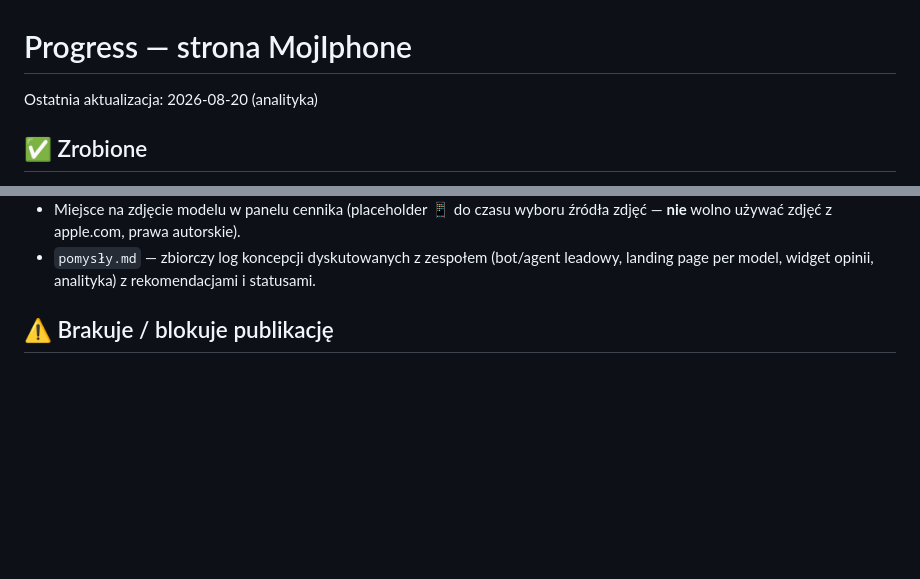
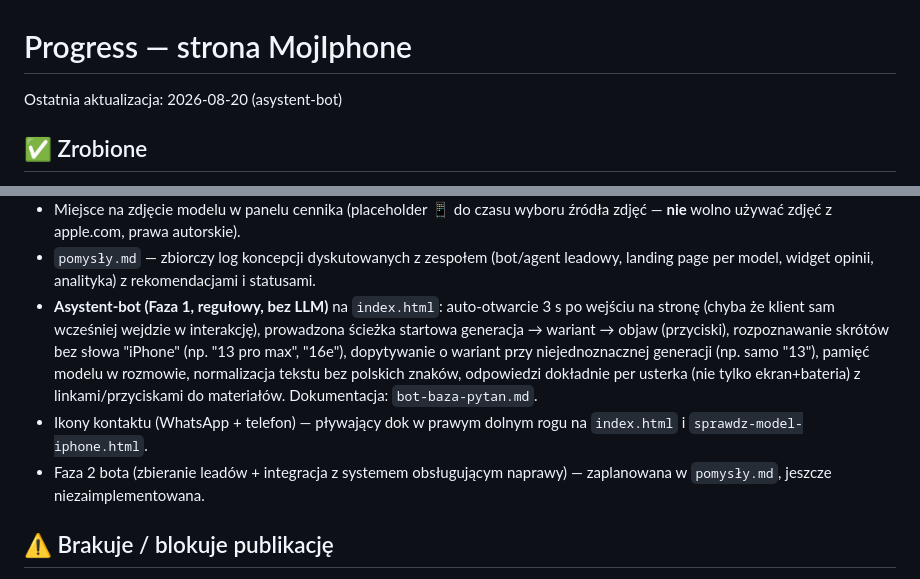
Before and after one commit to tomtecki/Iphone, a Markdown page: progress.md, 2 parts joined by grey strips. Rendered like a GitHub page; blank space fills up the shorter version.

Commit message:
Aktualizuj progress.md po wdrożeniu asystenta-bota (Faza 1)
Co-Authored-By: Claude Sonnet 5 <noreply@anthropic.com>

```diff
--- a/progress.md
+++ b/progress.md
@@ -1,6 +1,6 @@
 # Progress — strona MojIphone
 
-Ostatnia aktualizacja: 2026-08-20 (analityka)
+Ostatnia aktualizacja: 2026-08-20 (asystent-bot)
 
 ## ✅ Zrobione
 
@@ -19,6 +19,9 @@ Ostatnia aktualizacja: 2026-08-20 (analityka)
 - Analityka: self-hosted **Umami** (bez cookies, bez bannera zgody RODO) na własnym serwerze klienta (`analytics.mojiphone.pl`), skrypt wpięty w `index.html` i `sprawdz-model-iphone.html`. Instrukcja instalacji w `analityka.md`, decyzja i alternatywy w `pomysły.md`.
 - Miejsce na zdjęcie modelu w panelu cennika (placeholder 📱 do czasu wyboru źródła zdjęć — **nie** wolno używać zdjęć z apple.com, prawa autorskie).
 - `pomysły.md` — zbiorczy log koncepcji dyskutowanych z zespołem (bot/agent leadowy, landing page per model, widget opinii, analityka) z rekomendacjami i statusami.
+- **Asystent-bot (Faza 1, regułowy, bez LLM)** na `index.html`: auto-otwarcie 3 s po wejściu na stronę (chyba że klient sam wcześniej wejdzie w interakcję), prowadzona ścieżka startowa generacja → wariant → objaw (przyciski), rozpoznawanie skrótów bez słowa "iPhone" (np. "13 pro max", "16e"), dopytywanie o wariant przy niejednoznacznej generacji (np. samo "13"), pamięć modelu w rozmowie, normalizacja tekstu bez polskich znaków, odpowiedzi dokładnie per usterka (nie tylko ekran+bateria) z linkami/przyciskami do materiałów. Dokumentacja: `bot-baza-pytan.md`.
+- Ikony kontaktu (WhatsApp + telefon) — pływający dok w prawym dolnym rogu na `index.html` i `sprawdz-model-iphone.html`.
+- Faza 2 bota (zbieranie leadów + integracja z systemem obsługującym naprawy) — zaplanowana w `pomysły.md`, jeszcze niezaimplementowana.
 
 ## ⚠️ Brakuje / blokuje publikację
 
```
